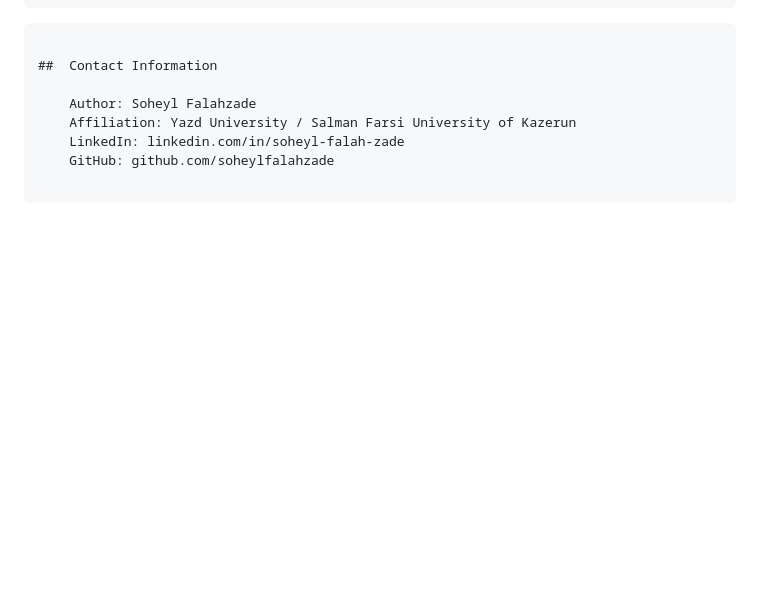
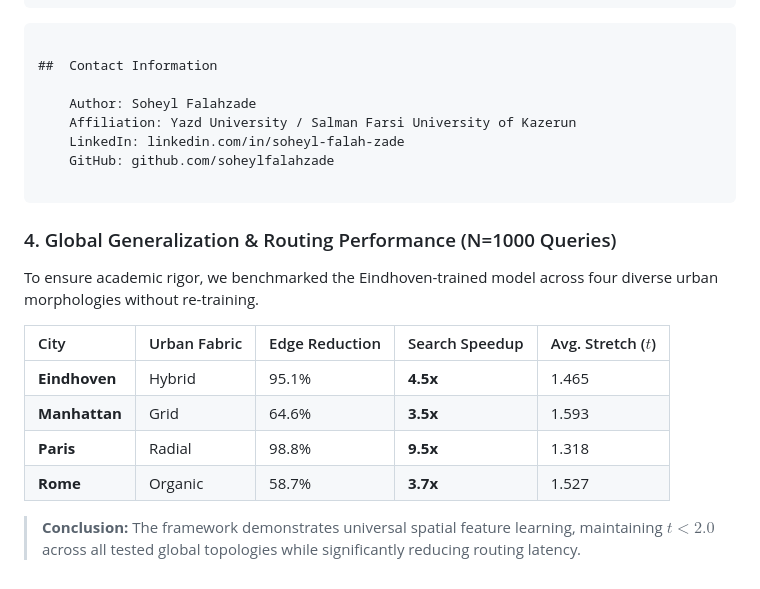
Before and after one commit to soheylfalahzade/Research_Geometric_ML_Optimization, a Markdown page: README.md, the part around the change. Drawn GitHub-style; blank space fills up the shorter version.

Commit message:
docs: finalize global routing benchmark table for city-scale evaluation

````diff
--- a/README.md
+++ b/README.md
@@ -95,3 +95,15 @@ To meet the rigorous standards of journals like **IEEE T-ITS**, the framework in
     GitHub: github.com/soheylfalahzade
 
 ```
+
+### 4. Global Generalization & Routing Performance (N=1000 Queries)
+To ensure academic rigor, we benchmarked the Eindhoven-trained model across four diverse urban morphologies without re-training.
+
+| City | Urban Fabric | Edge Reduction | Search Speedup | Avg. Stretch ($t$) |
+| :--- | :--- | :--- | :--- | :--- |
+| **Eindhoven** | Hybrid | 95.1% | **4.5x** | 1.465 |
+| **Manhattan** | Grid | 64.6% | **3.5x** | 1.593 |
+| **Paris** | Radial | 98.8% | **9.5x** | 1.318 |
+| **Rome** | Organic | 58.7% | **3.7x** | 1.527 |
+
+> **Conclusion:** The framework demonstrates universal spatial feature learning, maintaining $t < 2.0$ across all tested global topologies while significantly reducing routing latency.
````
